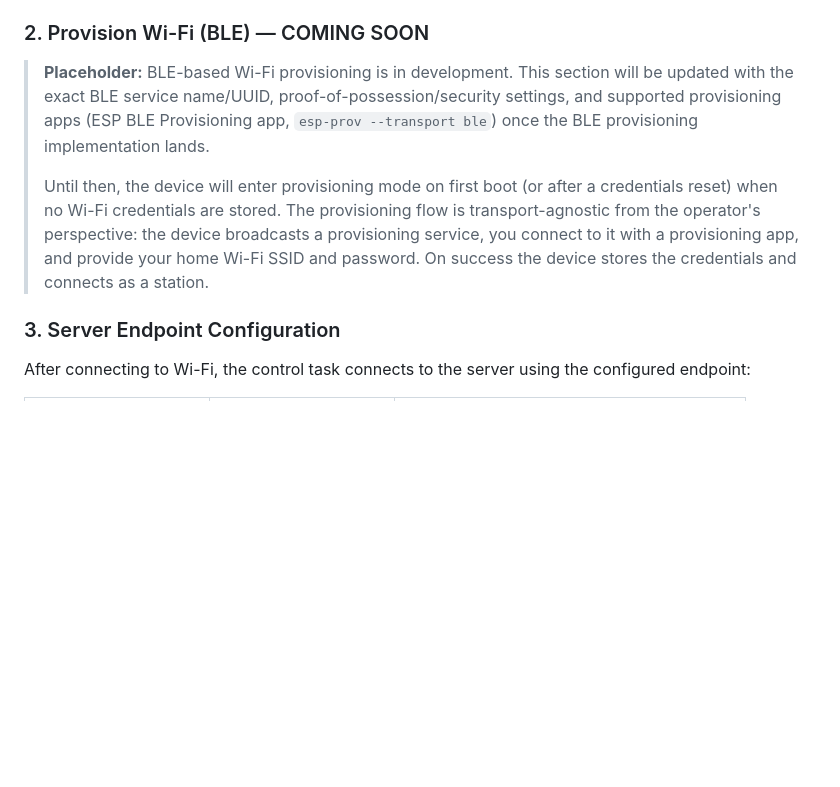
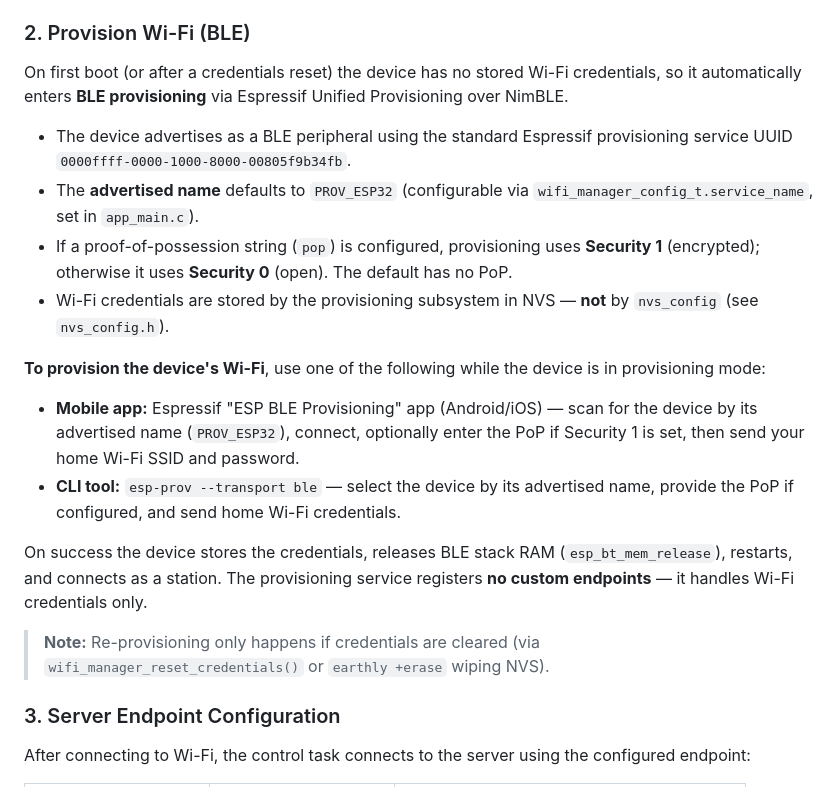
Before and after one commit to faisyl/espmic, a Markdown page: client/README.md, the part around the change. GitHub-like rendering; blank space fills up the shorter version.

Commit message:
docs: fill BLE provisioning section (service UUID, security/PoP, app+CLI, re-provision note)

```diff
--- a/client/README.md
+++ b/client/README.md
@@ -154,19 +154,37 @@ On every boot the firmware runs (see `client/main/app_main.c`):
 6. **Wi-Fi manager** initializes and attempts to connect.
 7. **On got-IP** — the control task starts and connects to `server_host:server_port`.
 
-### 2. Provision Wi-Fi (BLE) — COMING SOON
+### 2. Provision Wi-Fi (BLE)
 
-> **Placeholder:** BLE-based Wi-Fi provisioning is in development. This section will be
-> updated with the exact BLE service name/UUID, proof-of-possession/security settings,
-> and supported provisioning apps (ESP BLE Provisioning app, `esp-prov --transport ble`)
-> once the BLE provisioning implementation lands.
->
-> Until then, the device will enter provisioning mode on first boot (or after a
-> credentials reset) when no Wi-Fi credentials are stored. The provisioning flow is
-> transport-agnostic from the operator's perspective: the device broadcasts a
-> provisioning service, you connect to it with a provisioning app, and provide your
-> home Wi-Fi SSID and password. On success the device stores the credentials and
-> connects as a station.
+On first boot (or after a credentials reset) the device has no stored Wi-Fi
+credentials, so it automatically enters **BLE provisioning** via Espressif Unified
+Provisioning over NimBLE.
+
+- The device advertises as a BLE peripheral using the standard Espressif provisioning
+  service UUID `0000ffff-0000-1000-8000-00805f9b34fb`.
+- The **advertised name** defaults to `PROV_ESP32` (configurable via
+  `wifi_manager_config_t.service_name`, set in `app_main.c`).
+- If a proof-of-possession string (`pop`) is configured, provisioning uses
+  **Security 1** (encrypted); otherwise it uses **Security 0** (open). The default
+  has no PoP.
+- Wi-Fi credentials are stored by the provisioning subsystem in NVS — **not** by
+  `nvs_config` (see `nvs_config.h`).
+
+**To provision the device's Wi-Fi**, use one of the following while the device is in
+provisioning mode:
+
+- **Mobile app:** Espressif "ESP BLE Provisioning" app (Android/iOS) — scan for the
+  device by its advertised name (`PROV_ESP32`), connect, optionally enter the PoP if
+  Security 1 is set, then send your home Wi-Fi SSID and password.
+- **CLI tool:** `esp-prov --transport ble` — select the device by its advertised name,
+  provide the PoP if configured, and send home Wi-Fi credentials.
+
+On success the device stores the credentials, releases BLE stack RAM
+(`esp_bt_mem_release`), restarts, and connects as a station. The provisioning service
+registers **no custom endpoints** — it handles Wi-Fi credentials only.
+
+> **Note:** Re-provisioning only happens if credentials are cleared (via
+> `wifi_manager_reset_credentials()` or `earthly +erase` wiping NVS).
 
 ### 3. Server Endpoint Configuration
 
```
